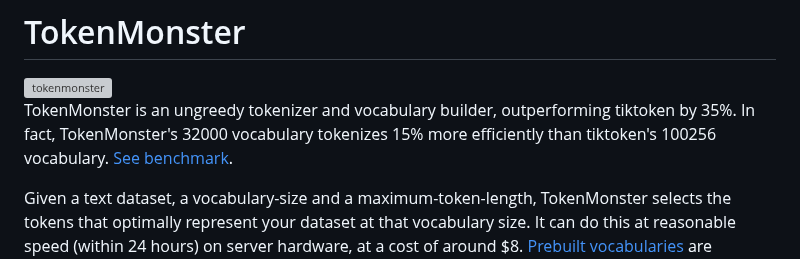
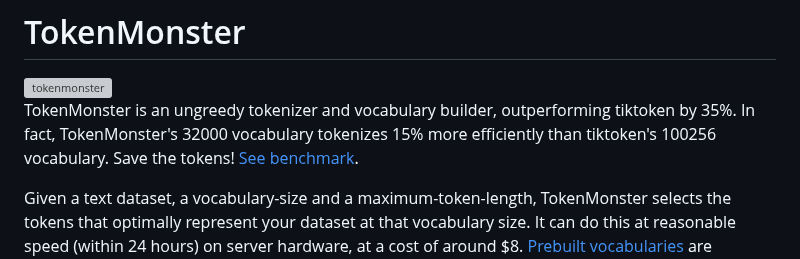
Before and after one commit to alasdairforsythe/tokenmonster, a Markdown page: README.md, the part around the change. Rendered like a GitHub page; grey boxes are pictures that could not be loaded.

```diff
--- a/README.md
+++ b/README.md
@@ -1,7 +1,7 @@
 # TokenMonster
 <img width="480" alt="tokenmonster" src="https://github.com/alasdairforsythe/tokenmonster/assets/77910352/11868deb-78ca-4903-b4ef-8301155d2df6">
 
-TokenMonster is an ungreedy tokenizer and vocabulary builder, outperforming tiktoken by 35%. In fact, TokenMonster's 32000 vocabulary tokenizes 15% more efficiently than tiktoken's 100256 vocabulary. [See benchmark](./benchmark).
+TokenMonster is an ungreedy tokenizer and vocabulary builder, outperforming tiktoken by 35%. In fact, TokenMonster's 32000 vocabulary tokenizes 15% more efficiently than tiktoken's 100256 vocabulary. Save the tokens! [See benchmark](./benchmark).
 
 Given a text dataset, a vocabulary-size and a maximum-token-length, TokenMonster selects the tokens that optimally represent your dataset at that vocabulary size. It can do this at reasonable speed (within 24 hours) on server hardware, at a cost of around $8. [Prebuilt vocabularies](#prebuilt-vocabularies) are provided, as well as tools to train your own vocabularies & native implementations in Go, Python & Javascript for tokenization and detokenization using the prebuilt or your own vocabularies.
 
```
